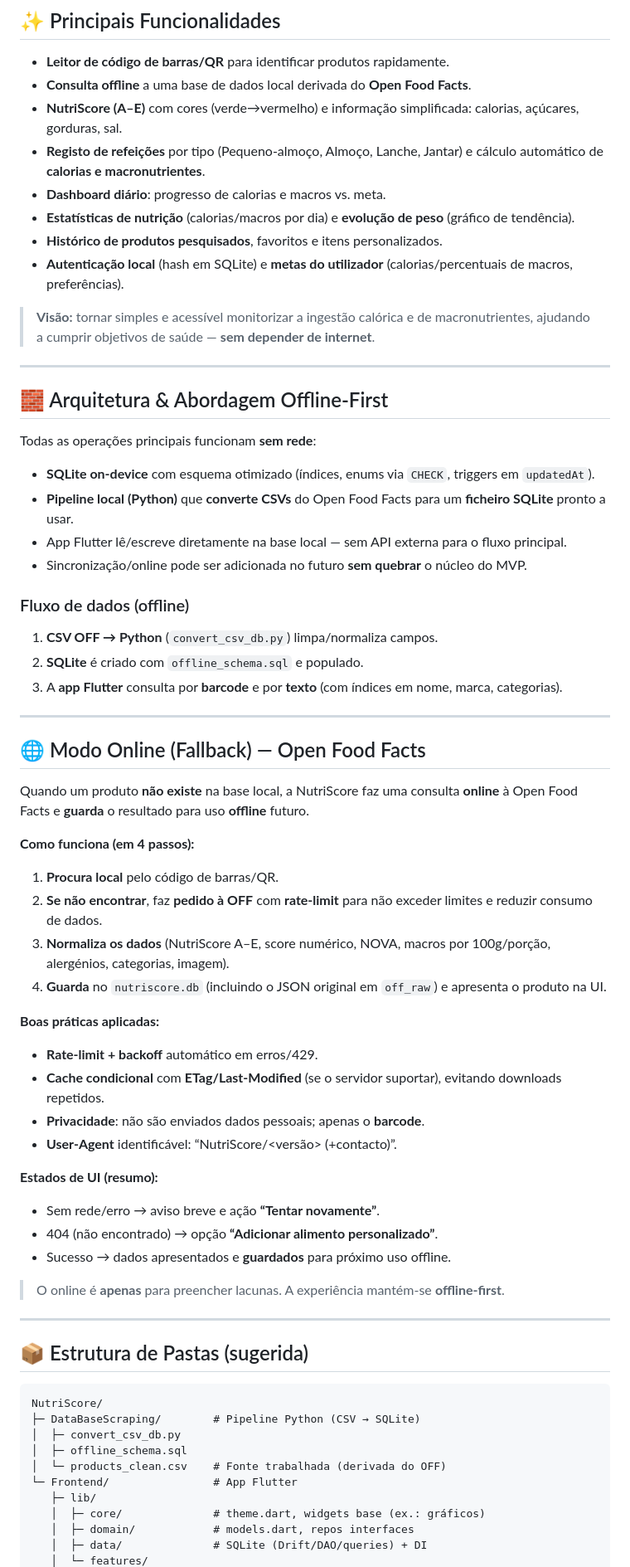
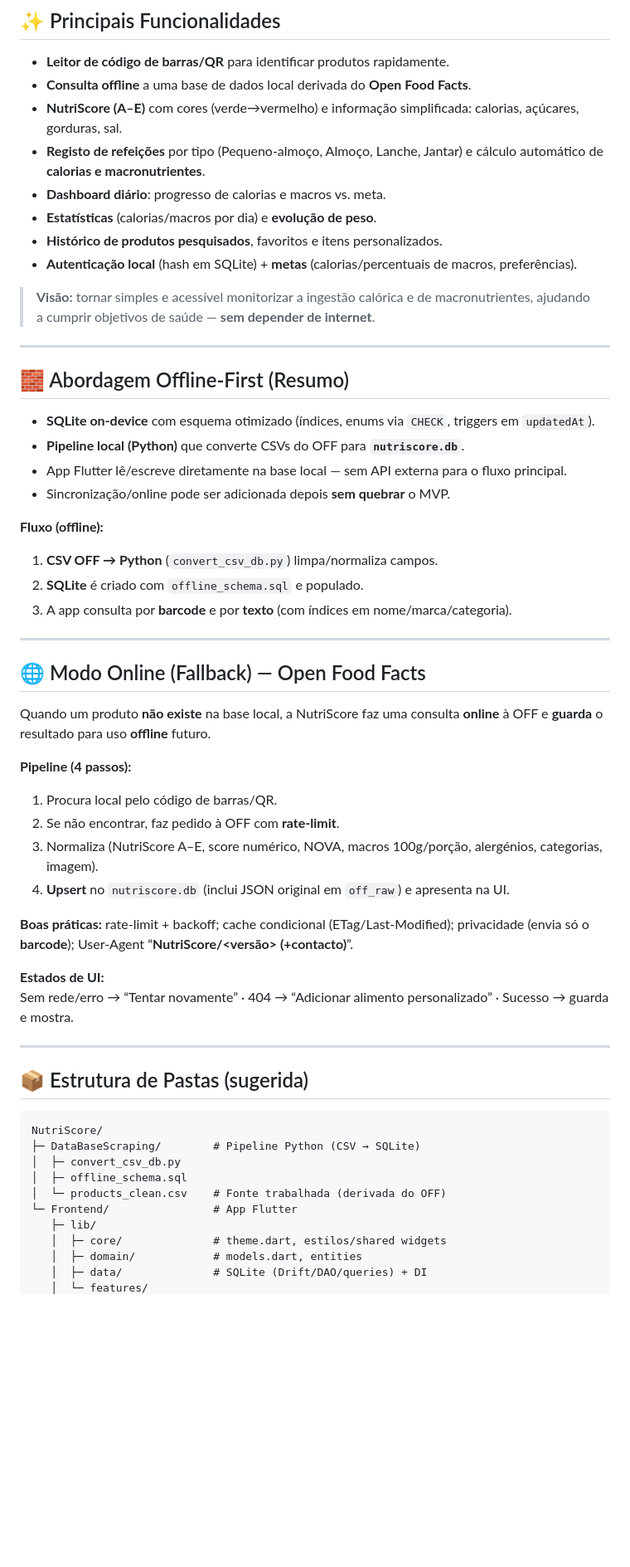
Before and after one commit to Fegue3/NutriScoreOffline, a Markdown page: README.md, the part around one of its changes. Shown at 83% size. Rendered like a GitHub page; blank space fills up the shorter version.

```diff
--- a/README.md
+++ b/README.md
@@ -13,53 +13,42 @@ Aplicação móvel **offline** para registo de refeições, análise nutricional
 - **NutriScore (A–E)** com cores (verde→vermelho) e informação simplificada: calorias, açúcares, gorduras, sal.
 - **Registo de refeições** por tipo (Pequeno-almoço, Almoço, Lanche, Jantar) e cálculo automático de **calorias e macronutrientes**.
 - **Dashboard diário**: progresso de calorias e macros vs. meta.
-- **Estatísticas de nutrição** (calorias/macros por dia) e **evolução de peso** (gráfico de tendência).
+- **Estatísticas** (calorias/macros por dia) e **evolução de peso**.
 - **Histórico de produtos pesquisados**, favoritos e itens personalizados.
-- **Autenticação local** (hash em SQLite) e **metas do utilizador** (calorias/percentuais de macros, preferências).
+- **Autenticação local** (hash em SQLite) + **metas** (calorias/percentuais de macros, preferências).
 
 > **Visão:** tornar simples e acessível monitorizar a ingestão calórica e de macronutrientes, ajudando a cumprir objetivos de saúde — **sem depender de internet**.
 
 ---
 
-## 🧱 Arquitetura & Abordagem Offline-First
-
-Todas as operações principais funcionam **sem rede**:
+## 🧱 Abordagem Offline-First (Resumo)
 
 - **SQLite on-device** com esquema otimizado (índices, enums via `CHECK`, triggers em `updatedAt`).
-- **Pipeline local (Python)** que **converte CSVs** do Open Food Facts para um **ficheiro SQLite** pronto a usar.
+- **Pipeline local (Python)** que converte CSVs do OFF para **`nutriscore.db`**.
 - App Flutter lê/escreve diretamente na base local — sem API externa para o fluxo principal.
-- Sincronização/online pode ser adicionada no futuro **sem quebrar** o núcleo do MVP.
+- Sincronização/online pode ser adicionada depois **sem quebrar** o MVP.
 
-### Fluxo de dados (offline)
-
+**Fluxo (offline):**
 1. **CSV OFF → Python** (`convert_csv_db.py`) limpa/normaliza campos.
 2. **SQLite** é criado com `offline_schema.sql` e populado.
-3. A **app Flutter** consulta por **barcode** e por **texto** (com índices em nome, marca, categorias).
+3. A app consulta por **barcode** e por **texto** (com índices em nome/marca/categoria).
 
 ---
 
 ## 🌐 Modo Online (Fallback) — Open Food Facts
 
-Quando um produto **não existe** na base local, a NutriScore faz uma consulta **online** à Open Food Facts e **guarda** o resultado para uso **offline** futuro.
+Quando um produto **não existe** na base local, a NutriScore faz uma consulta **online** à OFF e **guarda** o resultado para uso **offline** futuro.
 
-**Como funciona (em 4 passos):**
-1. **Procura local** pelo código de barras/QR.
-2. **Se não encontrar**, faz **pedido à OFF** com **rate-limit** para não exceder limites e reduzir consumo de dados.
-3. **Normaliza os dados** (NutriScore A–E, score numérico, NOVA, macros por 100g/porção, alergénios, categorias, imagem).
-4. **Guarda** no `nutriscore.db` (incluindo o JSON original em `off_raw`) e apresenta o produto na UI.
+**Pipeline (4 passos):**
+1. Procura local pelo código de barras/QR.
+2. Se não encontrar, faz pedido à OFF com **rate-limit**.
+3. Normaliza (NutriScore A–E, score numérico, NOVA, macros 100g/porção, alergénios, categorias, imagem).
+4. **Upsert** no `nutriscore.db` (inclui JSON original em `off_raw`) e apresenta na UI.
 
-**Boas práticas aplicadas:**
-- **Rate-limit + backoff** automático em erros/429.
-- **Cache condicional** com **ETag/Last-Modified** (se o servidor suportar), evitando downloads repetidos.
-- **Privacidade**: não são enviados dados pessoais; apenas o **barcode**.
-- **User-Agent** identificável: “NutriScore/<versão> (+contacto)”.
+**Boas práticas:** rate-limit + backoff; cache condicional (ETag/Last-Modified); privacidade (envia só o **barcode**); User-Agent “**NutriScore/<versão> (+contacto)**”.
 
-**Estados de UI (resumo):**
-- Sem rede/erro → aviso breve e ação **“Tentar novamente”**.
-- 404 (não encontrado) → opção **“Adicionar alimento personalizado”**.
-- Sucesso → dados apresentados e **guardados** para próximo uso offline.
-
-> O online é **apenas** para preencher lacunas. A experiência mantém-se **offline-first**.
+**Estados de UI:**
+Sem rede/erro → “Tentar novamente” · 404 → “Adicionar alimento personalizado” · Sucesso → guarda e mostra.
 
 ---
 
@@ -73,7 +62,7 @@ NutriScore/
 │  └─ products_clean.csv    # Fonte trabalhada (derivada do OFF)
 └─ Frontend/                # App Flutter
    ├─ lib/
-   │  ├─ core/              # theme.dart, widgets base (ex.: gráficos)
-   │  ├─ domain/            # models.dart, repos interfaces
+   │  ├─ core/              # theme.dart, estilos/shared widgets
+   │  ├─ domain/            # models.dart, entities
    │  ├─ data/              # SQLite (Drift/DAO/queries) + DI
    │  └─ features/
```
Also changed, not shown: other parts of README.md (+119 -37 lines).
